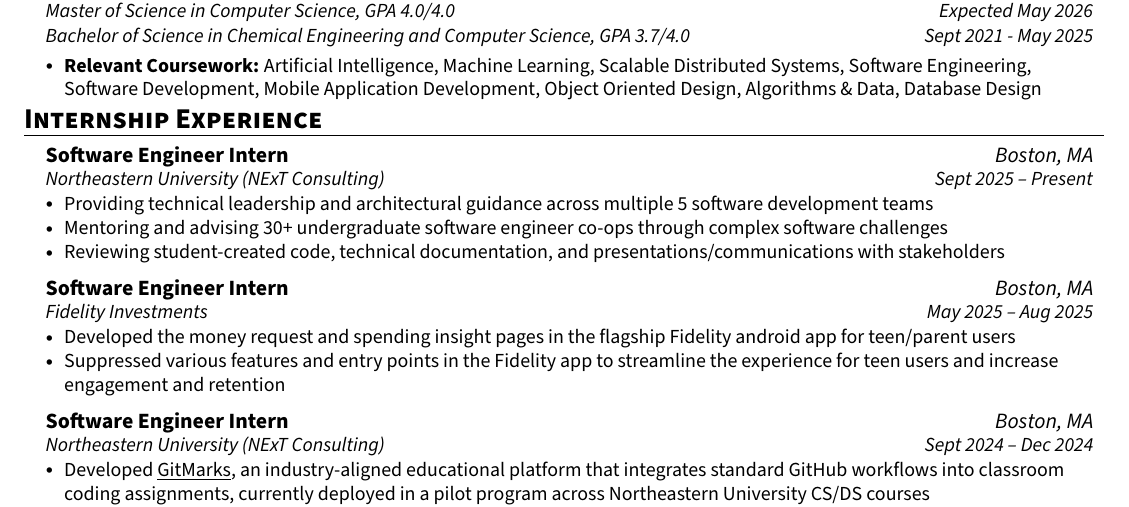
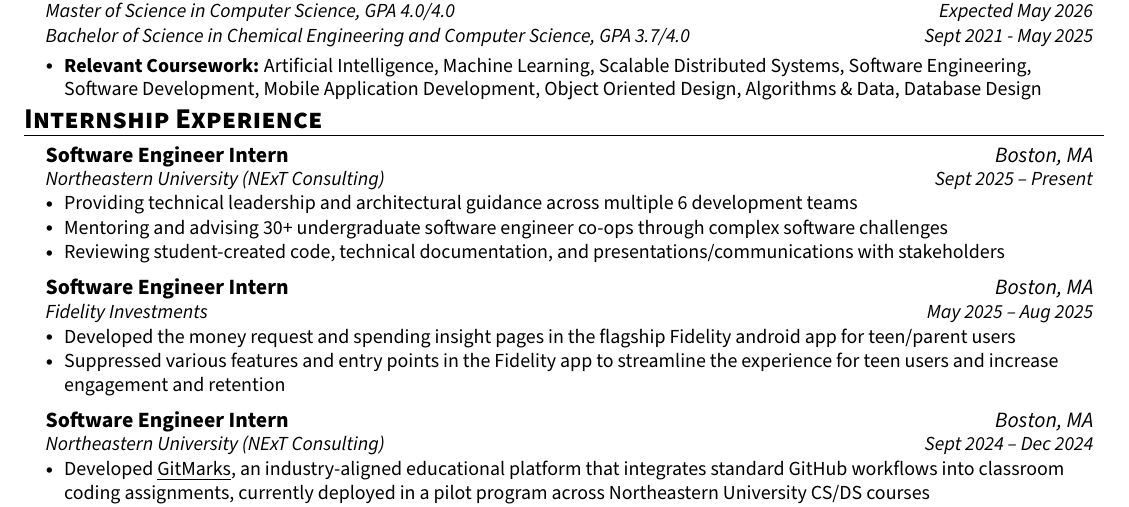
Before and after one commit to ntietje1/my-resume, a LaTeX CV (Nicholas_Tietje_Resume.tex): part of the page, cut so that both start at the same text. Compiled offline with pdfLaTeX.

Commit message:
Update Nicholas_Tietje_Resume.tex

```diff
--- a/Nicholas_Tietje_Resume.tex
+++ b/Nicholas_Tietje_Resume.tex
@@ -150,7 +150,7 @@
       {Software Engineer Intern}{Boston, MA}
       {Northeastern University (NExT Consulting)}{Sept 2025 -- Present}
       \resumeItemListStart
-            \resumeItem{Providing technical leadership and architectural guidance across multiple 5 software development teams}
+            \resumeItem{Providing technical leadership and architectural guidance across multiple 6 development teams}
             \resumeItem{Mentoring and advising 30+ undergraduate software engineer co-ops through complex software challenges}
             \resumeItem{Reviewing student-created code, technical documentation, and presentations/communications with stakeholders}
         \resumeItemListEnd
```
